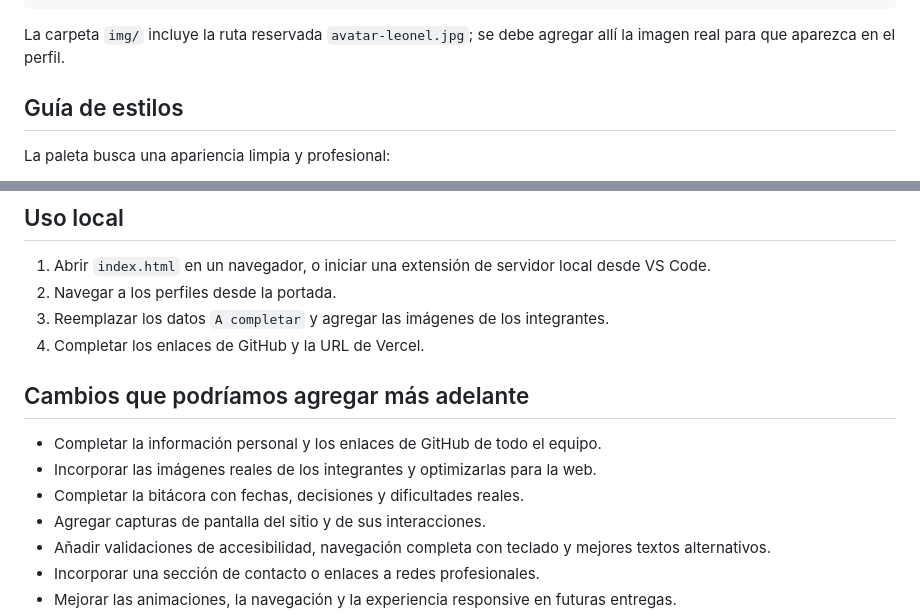
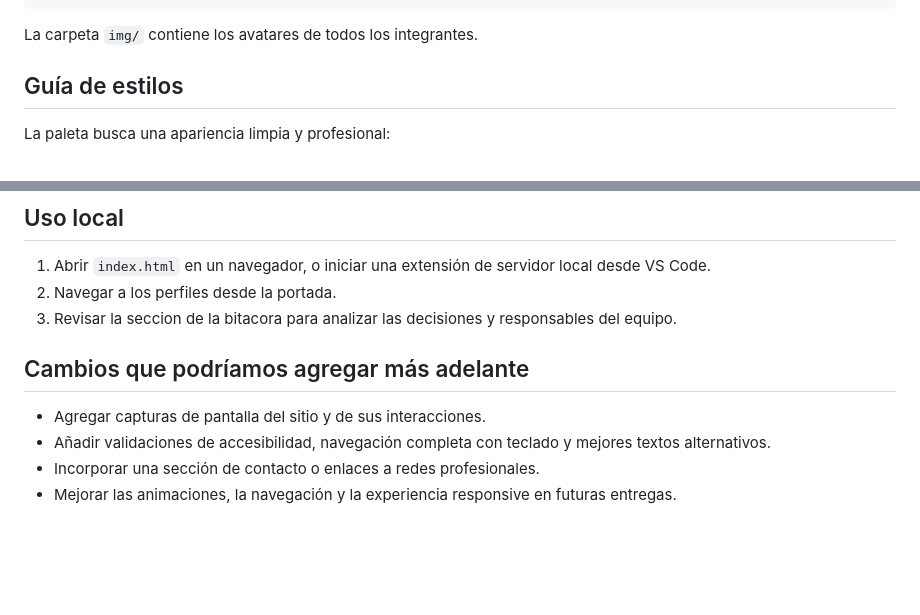
Before and after one commit to LeonelDiaz225/Front-Trabajo_Practico_Grupal_1, a Markdown page: README.md, 2 parts joined by grey strips. GitHub-like rendering; blank space fills up the shorter version.

Commit message:
Revise README with team member details and image info
Updated team member links and clarified image folder contents.

````diff
--- a/README.md
+++ b/README.md
@@ -41,7 +41,7 @@ TP1/
     └── bitacora.html       # Registro del proceso
 ```
 
-La carpeta `img/` incluye la ruta reservada `avatar-leonel.jpg`; se debe agregar allí la imagen real para que aparezca en el perfil.
+La carpeta `img/` contiene los avatares de todos los integrantes.
 
 ## Guía de estilos
 
@@ -78,14 +78,10 @@ URL de publicación en Vercel: **A completar**
 
 1. Abrir `index.html` en un navegador, o iniciar una extensión de servidor local desde VS Code.
 2. Navegar a los perfiles desde la portada.
-3. Reemplazar los datos `A completar` y agregar las imágenes de los integrantes.
-4. Completar los enlaces de GitHub y la URL de Vercel.
+3. Revisar la seccion de la bitacora para analizar las decisiones y responsables del equipo.
 
 ## Cambios que podríamos agregar más adelante
 
-- Completar la información personal y los enlaces de GitHub de todo el equipo.
-- Incorporar las imágenes reales de los integrantes y optimizarlas para la web.
-- Completar la bitácora con fechas, decisiones y dificultades reales.
 - Agregar capturas de pantalla del sitio y de sus interacciones.
 - Añadir validaciones de accesibilidad, navegación completa con teclado y mejores textos alternativos.
 - Incorporar una sección de contacto o enlaces a redes profesionales.
````
Also changed, not shown: other parts of README.md (+1 -1 lines).
